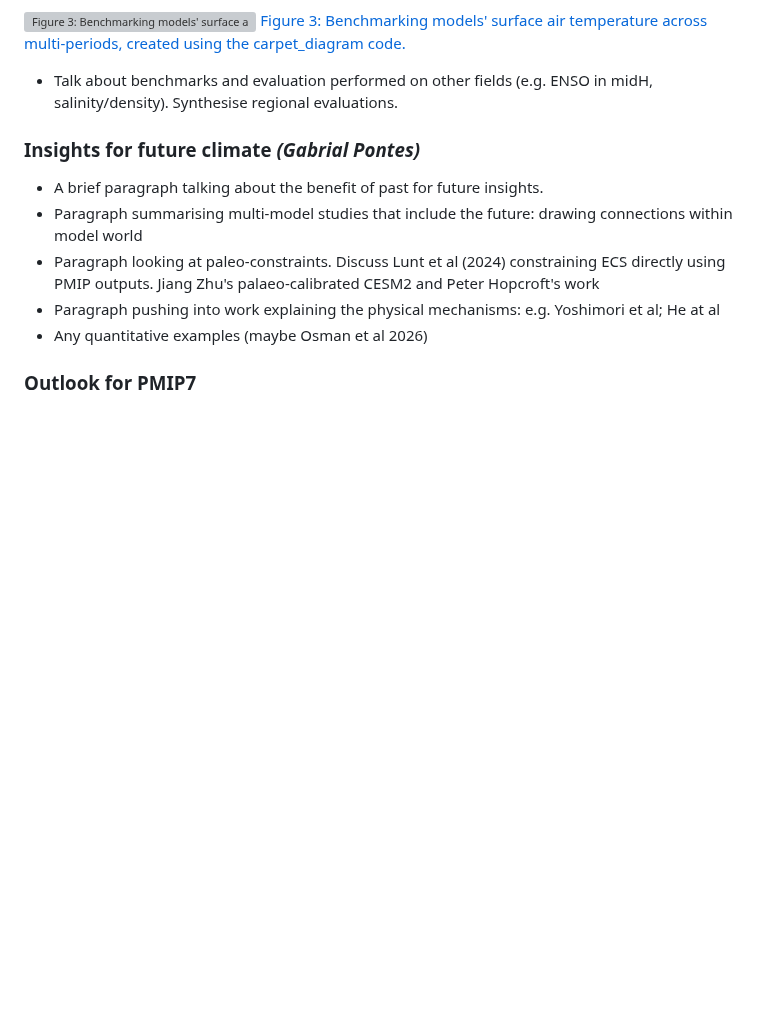
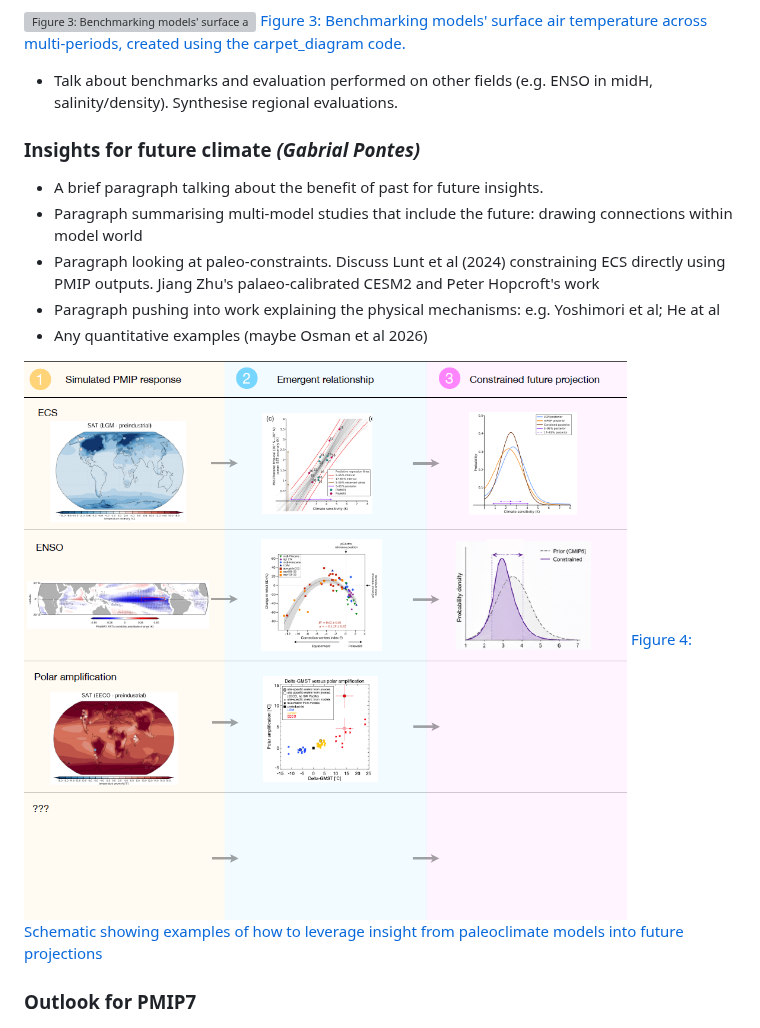
Before and after one commit to pmip4/PMIP7-vision, a Markdown page: README.md, the part around one of its changes. GitHub-like rendering; pictures changed too: past2future-examples.png (added); blank space fills up the shorter version; grey boxes are pictures that could not be loaded.

Commit message:
Added in Gabrial's schematic

```diff
--- a/README.md
+++ b/README.md
@@ -52,6 +51,9 @@ _I'm not so sure what wants to go in this section: ideas?_
 * Paragraph pushing into work explaining the physical mechanisms: e.g. Yoshimori et al; He at al
 * Any quantitative examples (maybe Osman et al 2026)
 
+![Figure 4: Schematic showing examples of how to leverage insight from paleoclimate models into future projections](past2future-examples.png)
+[Figure 4: Schematic showing examples of how to leverage insight from paleoclimate models into future projections](past2future-examples.png)
+
 ### Outlook for PMIP7
 
 ![Figure 5: The PMIP7 experiments and their relationship to CMIP7.](expts-plan/expts-plan.temp-vs-run-time.png)
```
Also changed, not shown: other parts of README.md (+0 -1 lines).
